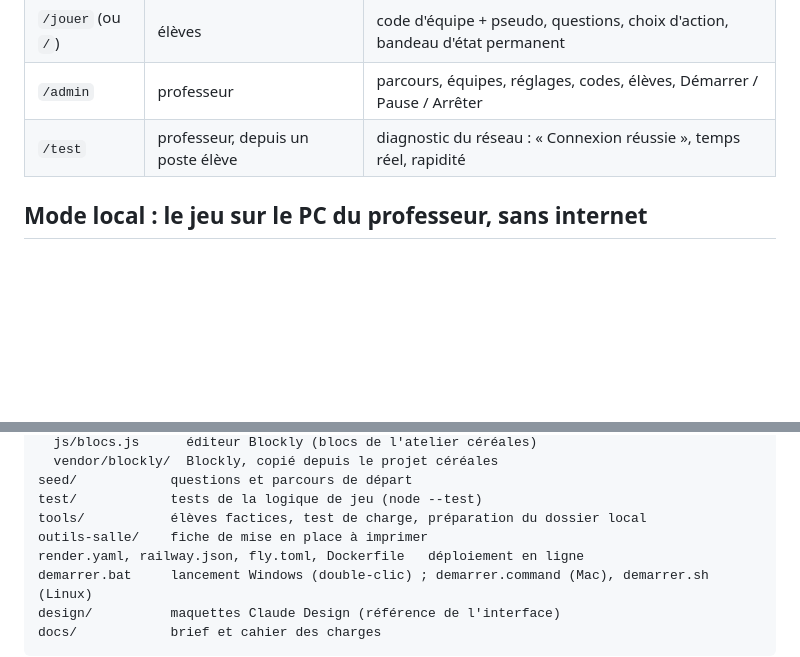
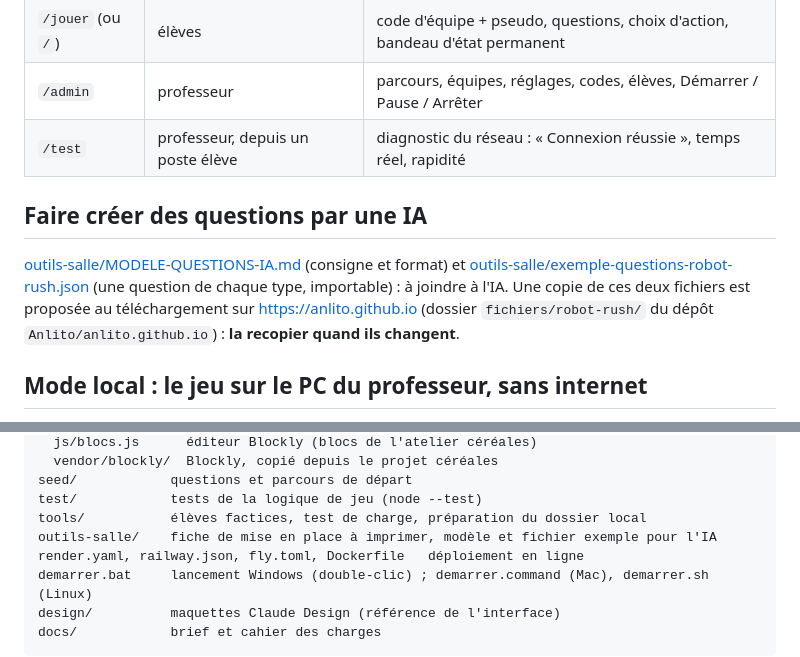
Before and after one commit to Anlito/robot-rush, a Markdown page: README.md, 2 parts joined by grey strips. Drawn GitHub-style; blank space fills up the shorter version.

Commit message:
README : modèle et fichier exemple pour l'IA, copie sur anlito.github.io
Co-Authored-By: Claude Opus 5.5 <noreply@anthropic.com>

```diff
--- a/README.md
+++ b/README.md
@@ -11,6 +11,13 @@ avec un obstacle. La course est projetée en classe.
 | `/jouer` (ou `/`) | élèves | code d'équipe + pseudo, questions, choix d'action, bandeau d'état permanent |
 | `/admin` | professeur | parcours, équipes, réglages, codes, élèves, Démarrer / Pause / Arrêter |
 | `/test` | professeur, depuis un poste élève | diagnostic du réseau : « Connexion réussie », temps réel, rapidité |
+
+## Faire créer des questions par une IA
+
+[outils-salle/MODELE-QUESTIONS-IA.md](outils-salle/MODELE-QUESTIONS-IA.md) (consigne et format) et
+[outils-salle/exemple-questions-robot-rush.json](outils-salle/exemple-questions-robot-rush.json) (une question de chaque type,
+importable) : à joindre à l'IA. Une copie de ces deux fichiers est proposée au téléchargement sur https://anlito.github.io
+(dossier `fichiers/robot-rush/` du dépôt `Anlito/anlito.github.io`) : **la recopier quand ils changent**.
 
 ## Mode local : le jeu sur le PC du professeur, sans internet
 
@@ -205,7 +212,7 @@ public/          pages /course, /jouer, /admin, /test, styles, scripts, SVG, pol
 seed/            questions et parcours de départ
 test/            tests de la logique de jeu (node --test)
 tools/           élèves factices, test de charge, préparation du dossier local
-outils-salle/    fiche de mise en place à imprimer
+outils-salle/    fiche de mise en place à imprimer, modèle et fichier exemple pour l'IA
 render.yaml, railway.json, fly.toml, Dockerfile   déploiement en ligne
 demarrer.bat     lancement Windows (double-clic) ; demarrer.command (Mac), demarrer.sh (Linux)
 design/          maquettes Claude Design (référence de l'interface)
```
